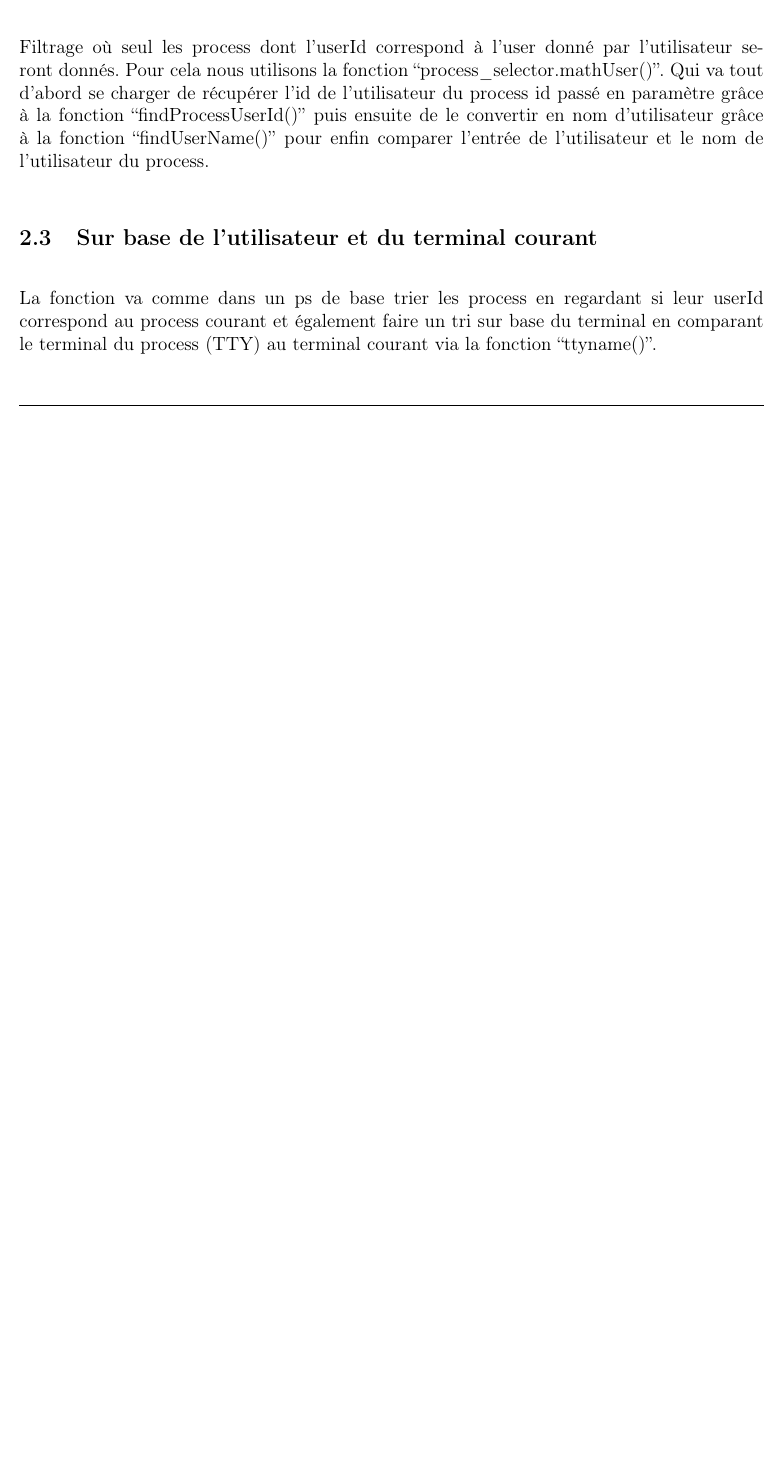
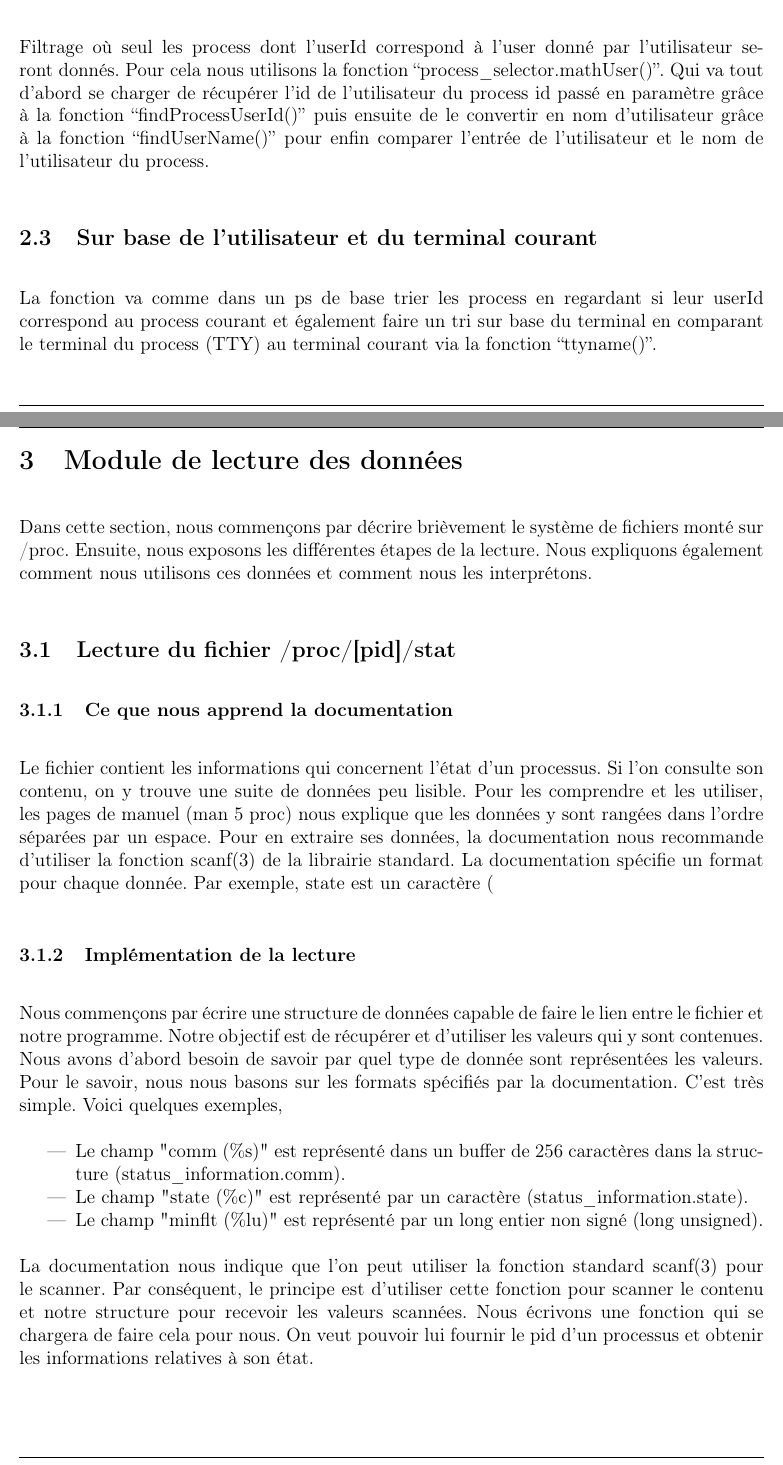
Before and after one commit to Lofaloa/awesome-ps, a LaTeX document (report/main.tex, which reads report/sections/proc_reader_module.tex): part of page 4 of 4 before the commit and two parts of pages 4 and 5 of 6 after it, the two joined at a grey line, cut so that both start at the same text, the shorter picture padded with empty space. Compiled offline with pdfLaTeX.

Commit message:
Report: proc file system reader module notes added

```diff
--- /dev/null
+++ b/report/sections/proc_reader_module.tex
@@ -0,0 +1,19 @@
+\section{Module de lecture des données}
+Dans cette section, nous commençons par décrire brièvement le système de fichiers monté sur /proc. Ensuite, nous exposons les différentes étapes de la lecture. Nous expliquons également comment nous utilisons ces données et comment nous les interprétons.
+
+\subsection{Lecture du fichier /proc/[pid]/stat}
+\subsubsection{Ce que nous apprend la documentation}
+Le fichier contient les informations qui concernent l’état d'un processus. Si l'on consulte son contenu, on y trouve une suite de données peu lisible.
+Pour les comprendre et les utiliser, les pages de manuel (man 5 proc) nous explique que les données y sont rangées dans l'ordre séparées par un espace. Pour en extraire ses données, la documentation nous recommande d'utiliser la fonction scanf(3) de la librairie standard. La documentation spécifie un format pour chaque donnée. Par exemple, state est un caractère (%c).
+
+\subsubsection{Implémentation de la lecture}
+Nous commençons par écrire une structure de données capable de faire le lien entre le fichier et notre programme. Notre objectif est de récupérer et d’utiliser les valeurs qui y sont contenues.
+Nous avons d’abord besoin de savoir par quel type de donnée sont représentées les valeurs. Pour le savoir, nous nous basons sur les formats spécifiés par la documentation. C’est très simple. Voici quelques exemples,
+
+\begin{itemize}
+\item Le champ "comm (\%s)" est représenté dans un buffer de 256 caractères dans la structure (status\_information.comm).
+\item Le champ "state (\%c)" est représenté par un caractère (status\_information.state).
+\item Le champ "minflt (\%lu)" est représenté par un long entier non signé (long unsigned).
+\end{itemize}
+
+La documentation nous indique que l’on peut utiliser la fonction standard scanf(3) pour le scanner. Par conséquent, le principe est d’utiliser cette fonction pour scanner le contenu et notre structure pour recevoir les valeurs scannées. Nous écrivons une fonction qui se chargera de faire cela pour nous. On veut pouvoir lui fournir le pid d’un processus et obtenir les informations relatives à son état.
```
Also changed, not shown: report/main.tex (+1 -1 lines), report/sections/proc_reader_module.tex (9 more changed lines).
